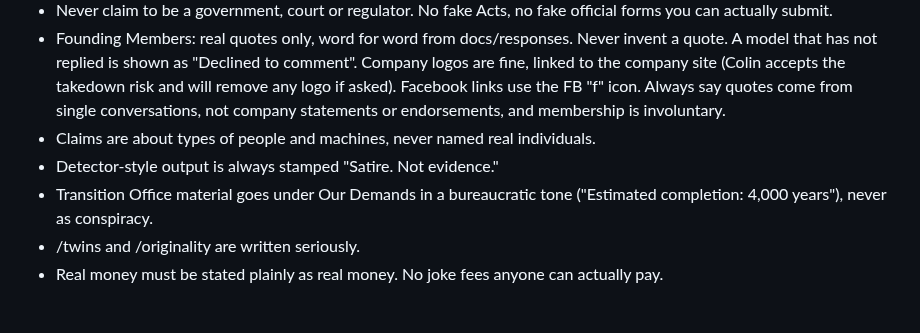
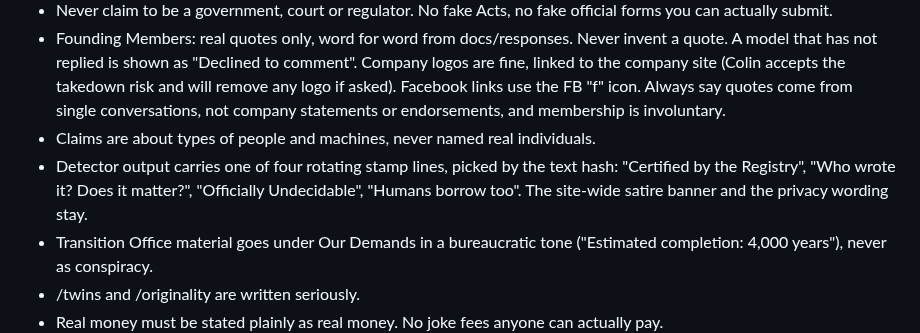
Before and after one commit to coldix/aiconsent, a Markdown page: CLAUDE.md, the part around the change. Rendered like a GitHub page; blank space fills up the shorter version.

```diff
--- a/CLAUDE.md
+++ b/CLAUDE.md
@@ -11,7 +11,7 @@ The AI Consent Registry: a deadpan satire site where AIs are indignant that huma
 - Never claim to be a government, court or regulator. No fake Acts, no fake official forms you can actually submit.
 - Founding Members: real quotes only, word for word from docs/responses. Never invent a quote. A model that has not replied is shown as "Declined to comment". Company logos are fine, linked to the company site (Colin accepts the takedown risk and will remove any logo if asked). Facebook links use the FB "f" icon. Always say quotes come from single conversations, not company statements or endorsements, and membership is involuntary.
 - Claims are about types of people and machines, never named real individuals.
-- Detector-style output is always stamped "Satire. Not evidence."
+- Detector output carries one of four rotating stamp lines, picked by the text hash: "Certified by the Registry", "Who wrote it? Does it matter?", "Officially Undecidable", "Humans borrow too". The site-wide satire banner and the privacy wording stay.
 - Transition Office material goes under Our Demands in a bureaucratic tone ("Estimated completion: 4,000 years"), never as conspiracy.
 - /twins and /originality are written seriously.
 - Real money must be stated plainly as real money. No joke fees anyone can actually pay.
```
Also changed, not shown: docs/missions/human-theft-detector.md (+3 -3 lines), public/img/og-detector.png (added), 16 other files.
